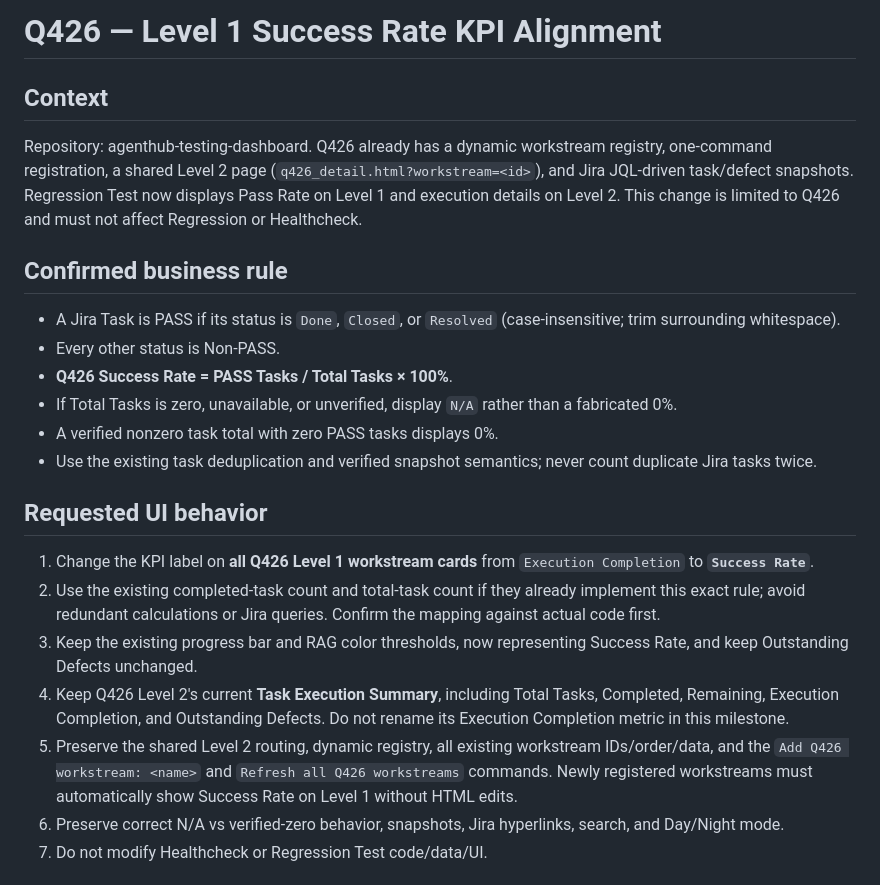
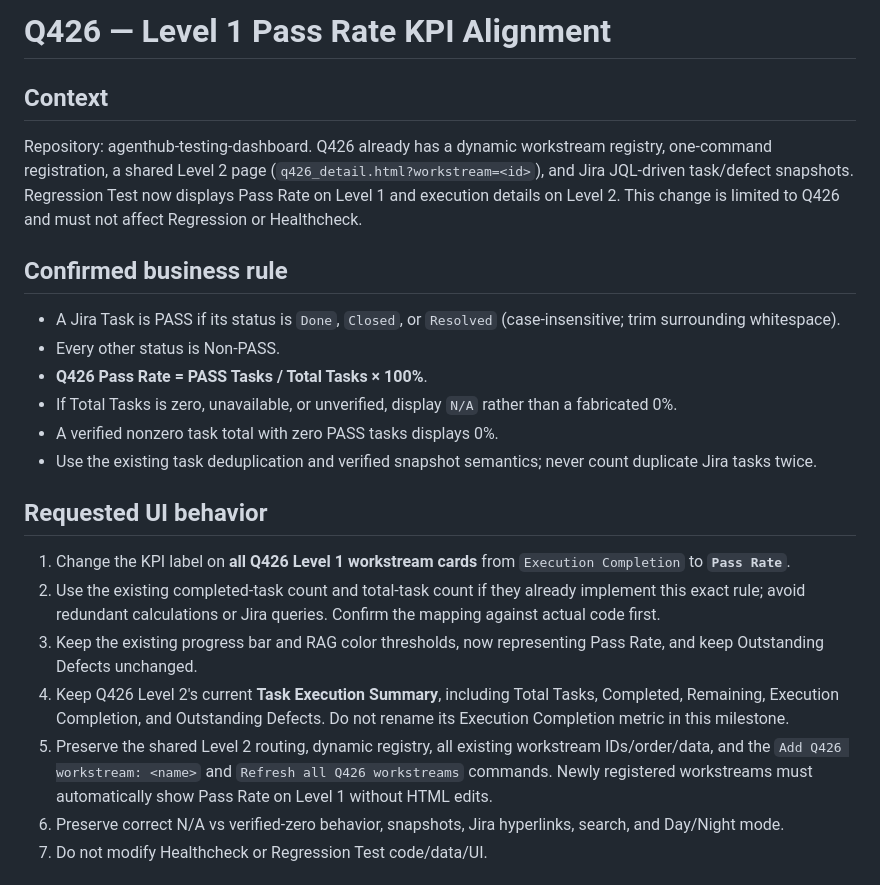
Before and after one commit to eddison-poon/d2, a Markdown page: q426-level1-success-rate-alignment.md, the part around the change. GitHub-like rendering.

Commit message:
Correct Q426 Level 1 KPI label to Pass Rate

```diff
--- a/q426-level1-success-rate-alignment.md
+++ b/q426-level1-success-rate-alignment.md
@@ -1,4 +1,4 @@
-# Q426 — Level 1 Success Rate KPI Alignment
+# Q426 — Level 1 Pass Rate KPI Alignment
 
 ## Context
 Repository: agenthub-testing-dashboard. Q426 already has a dynamic workstream registry, one-command registration, a shared Level 2 page (`q426_detail.html?workstream=<id>`), and Jira JQL-driven task/defect snapshots. Regression Test now displays Pass Rate on Level 1 and execution details on Level 2. This change is limited to Q426 and must not affect Regression or Healthcheck.
@@ -6,17 +6,17 @@ Repository: agenthub-testing-dashboard. Q426 already has a dynamic workstream re
 ## Confirmed business rule
 - A Jira Task is PASS if its status is `Done`, `Closed`, or `Resolved` (case-insensitive; trim surrounding whitespace).
 - Every other status is Non-PASS.
-- **Q426 Success Rate = PASS Tasks / Total Tasks × 100%**.
+- **Q426 Pass Rate = PASS Tasks / Total Tasks × 100%**.
 - If Total Tasks is zero, unavailable, or unverified, display `N/A` rather than a fabricated 0%.
 - A verified nonzero task total with zero PASS tasks displays 0%.
 - Use the existing task deduplication and verified snapshot semantics; never count duplicate Jira tasks twice.
 
 ## Requested UI behavior
-1. Change the KPI label on **all Q426 Level 1 workstream cards** from `Execution Completion` to **`Success Rate`**.
+1. Change the KPI label on **all Q426 Level 1 workstream cards** from `Execution Completion` to **`Pass Rate`**.
 2. Use the existing completed-task count and total-task count if they already implement this exact rule; avoid redundant calculations or Jira queries. Confirm the mapping against actual code first.
-3. Keep the existing progress bar and RAG color thresholds, now representing Success Rate, and keep Outstanding Defects unchanged.
+3. Keep the existing progress bar and RAG color thresholds, now representing Pass Rate, and keep Outstanding Defects unchanged.
 4. Keep Q426 Level 2's current **Task Execution Summary**, including Total Tasks, Completed, Remaining, Execution Completion, and Outstanding Defects. Do not rename its Execution Completion metric in this milestone.
-5. Preserve the shared Level 2 routing, dynamic registry, all existing workstream IDs/order/data, and the `Add Q426 workstream: <name>` and `Refresh all Q426 workstreams` commands. Newly registered workstreams must automatically show Success Rate on Level 1 without HTML edits.
+5. Preserve the shared Level 2 routing, dynamic registry, all existing workstream IDs/order/data, and the `Add Q426 workstream: <name>` and `Refresh all Q426 workstreams` commands. Newly registered workstreams must automatically show Pass Rate on Level 1 without HTML edits.
 6. Preserve correct N/A vs verified-zero behavior, snapshots, Jira hyperlinks, search, and Day/Night mode.
 7. Do not modify Healthcheck or Regression Test code/data/UI.
 
```
